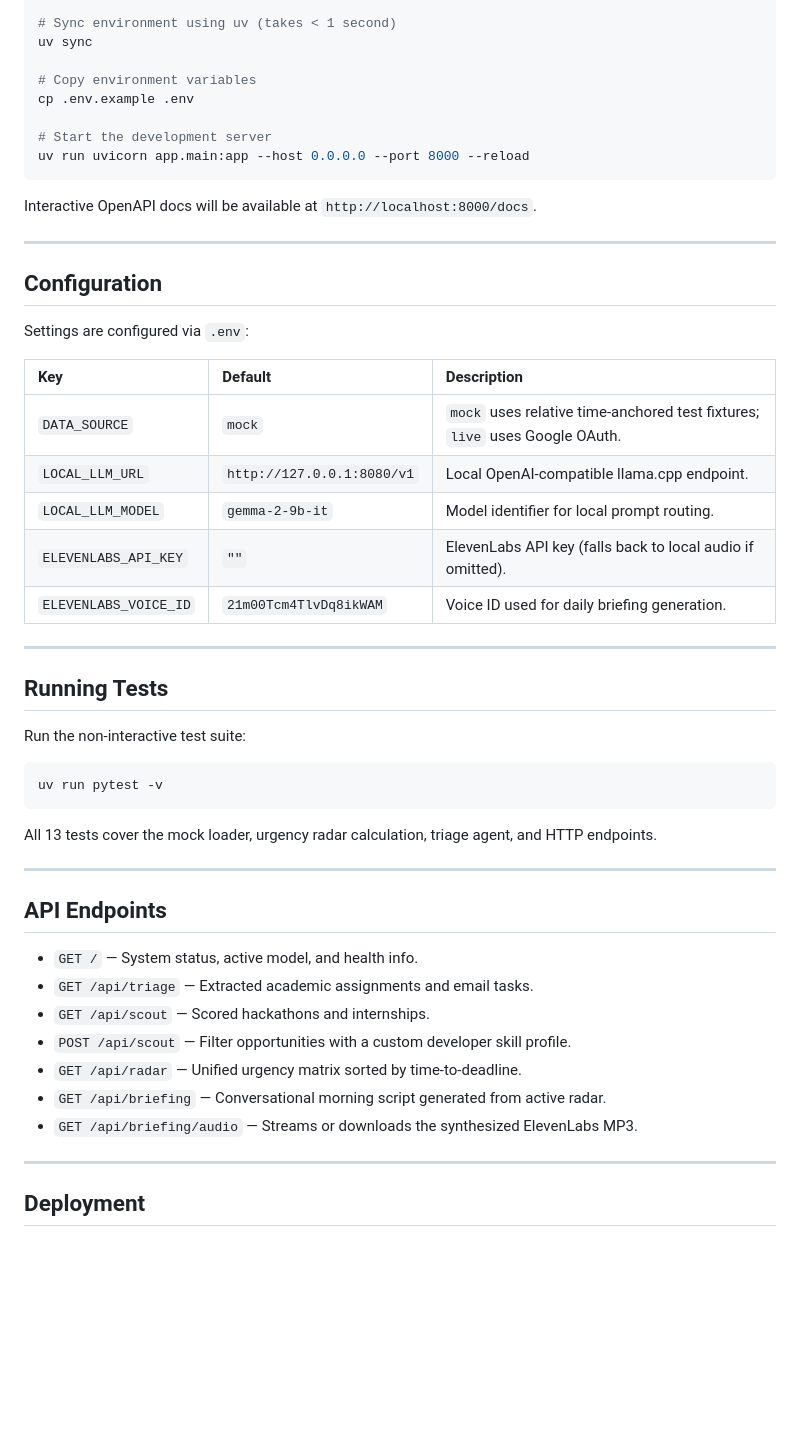
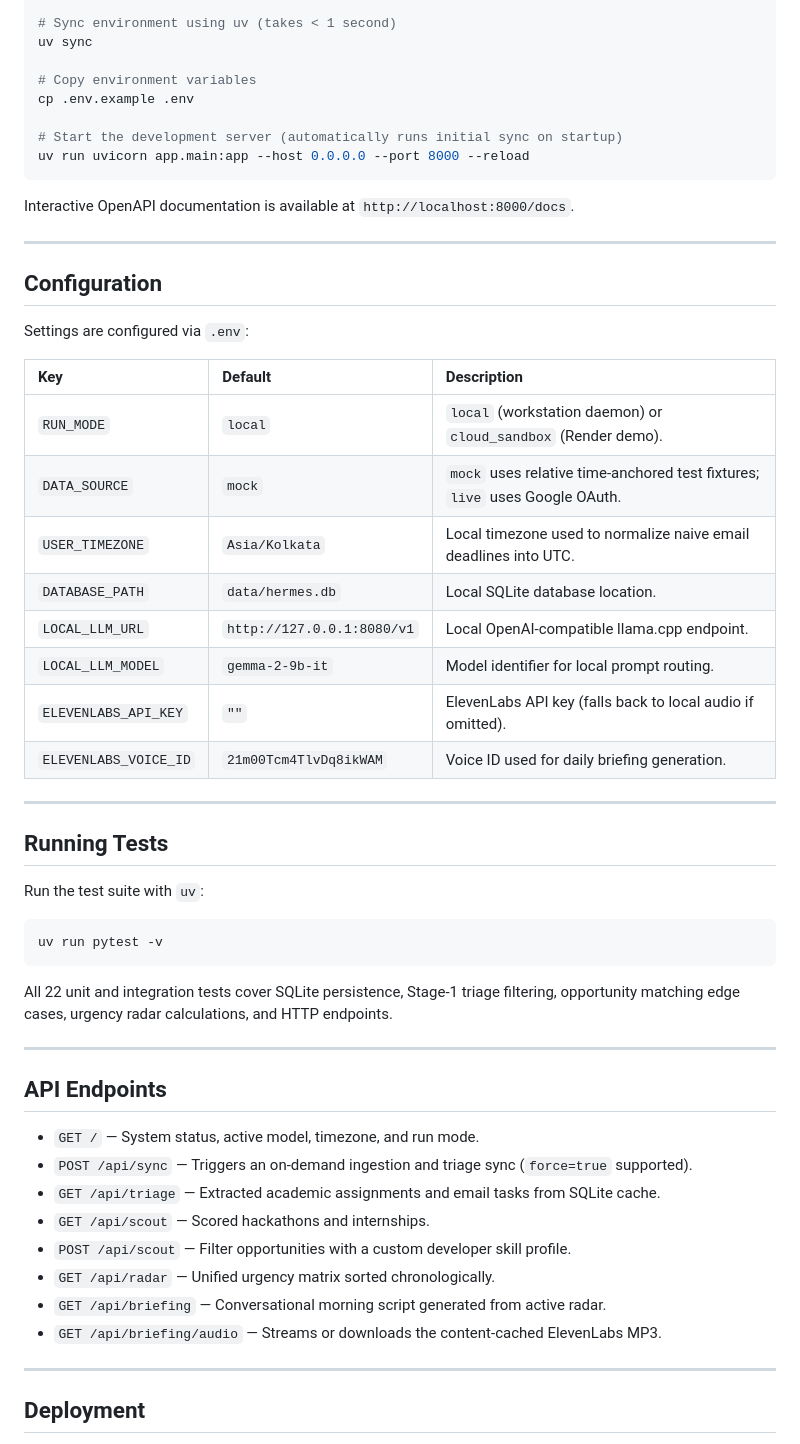
Before and after one commit to P1yansh/hermes, a Markdown page: README.md, the part around one of its changes. Drawn GitHub-style; blank space fills up the shorter version.

````diff
--- a/README.md
+++ b/README.md
@@ -80,11 +93,11 @@ uv sync
 # Copy environment variables
 cp .env.example .env
 
-# Start the development server
+# Start the development server (automatically runs initial sync on startup)
 uv run uvicorn app.main:app --host 0.0.0.0 --port 8000 --reload
 ```
 
-Interactive OpenAPI docs will be available at `http://localhost:8000/docs`.
+Interactive OpenAPI documentation is available at `http://localhost:8000/docs`.
 
 ---
 
@@ -94,7 +107,10 @@ Settings are configured via `.env`:
 
 | Key | Default | Description |
 | :--- | :--- | :--- |
+| `RUN_MODE` | `local` | `local` (workstation daemon) or `cloud_sandbox` (Render demo). |
 | `DATA_SOURCE` | `mock` | `mock` uses relative time-anchored test fixtures; `live` uses Google OAuth. |
+| `USER_TIMEZONE` | `Asia/Kolkata` | Local timezone used to normalize naive email deadlines into UTC. |
+| `DATABASE_PATH` | `data/hermes.db` | Local SQLite database location. |
 | `LOCAL_LLM_URL` | `http://127.0.0.1:8080/v1` | Local OpenAI-compatible llama.cpp endpoint. |
 | `LOCAL_LLM_MODEL` | `gemma-2-9b-it` | Model identifier for local prompt routing. |
 | `ELEVENLABS_API_KEY`| `""` | ElevenLabs API key (falls back to local audio if omitted). |
@@ -104,25 +120,26 @@ Settings are configured via `.env`:
 
 ## Running Tests
 
-Run the non-interactive test suite:
+Run the test suite with `uv`:
 
 ```bash
 uv run pytest -v
 ```
 
-All 13 tests cover the mock loader, urgency radar calculation, triage agent, and HTTP endpoints.
+All 22 unit and integration tests cover SQLite persistence, Stage-1 triage filtering, opportunity matching edge cases, urgency radar calculations, and HTTP endpoints.
 
 ---
 
 ## API Endpoints
 
-- `GET /` — System status, active model, and health info.
-- `GET /api/triage` — Extracted academic assignments and email tasks.
+- `GET /` — System status, active model, timezone, and run mode.
+- `POST /api/sync` — Triggers an on-demand ingestion and triage sync (`force=true` supported).
+- `GET /api/triage` — Extracted academic assignments and email tasks from SQLite cache.
 - `GET /api/scout` — Scored hackathons and internships.
 - `POST /api/scout` — Filter opportunities with a custom developer skill profile.
-- `GET /api/radar` — Unified urgency matrix sorted by time-to-deadline.
+- `GET /api/radar` — Unified urgency matrix sorted chronologically.
 - `GET /api/briefing` — Conversational morning script generated from active radar.
-- `GET /api/briefing/audio` — Streams or downloads the synthesized ElevenLabs MP3.
+- `GET /api/briefing/audio` — Streams or downloads the content-cached ElevenLabs MP3.
 
 ---
 
````
Also changed, not shown: other parts of README.md (+45 -32 lines).
